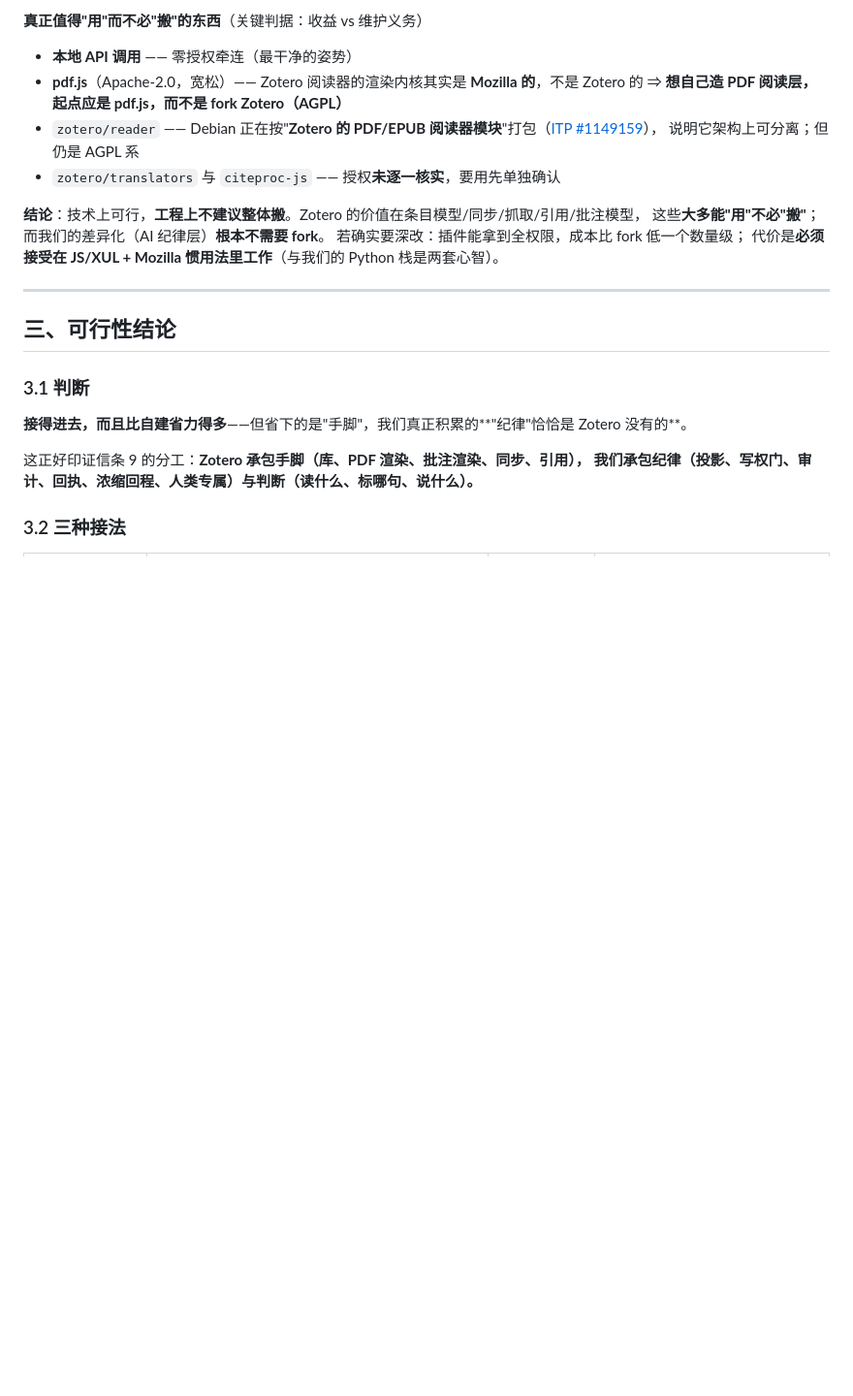
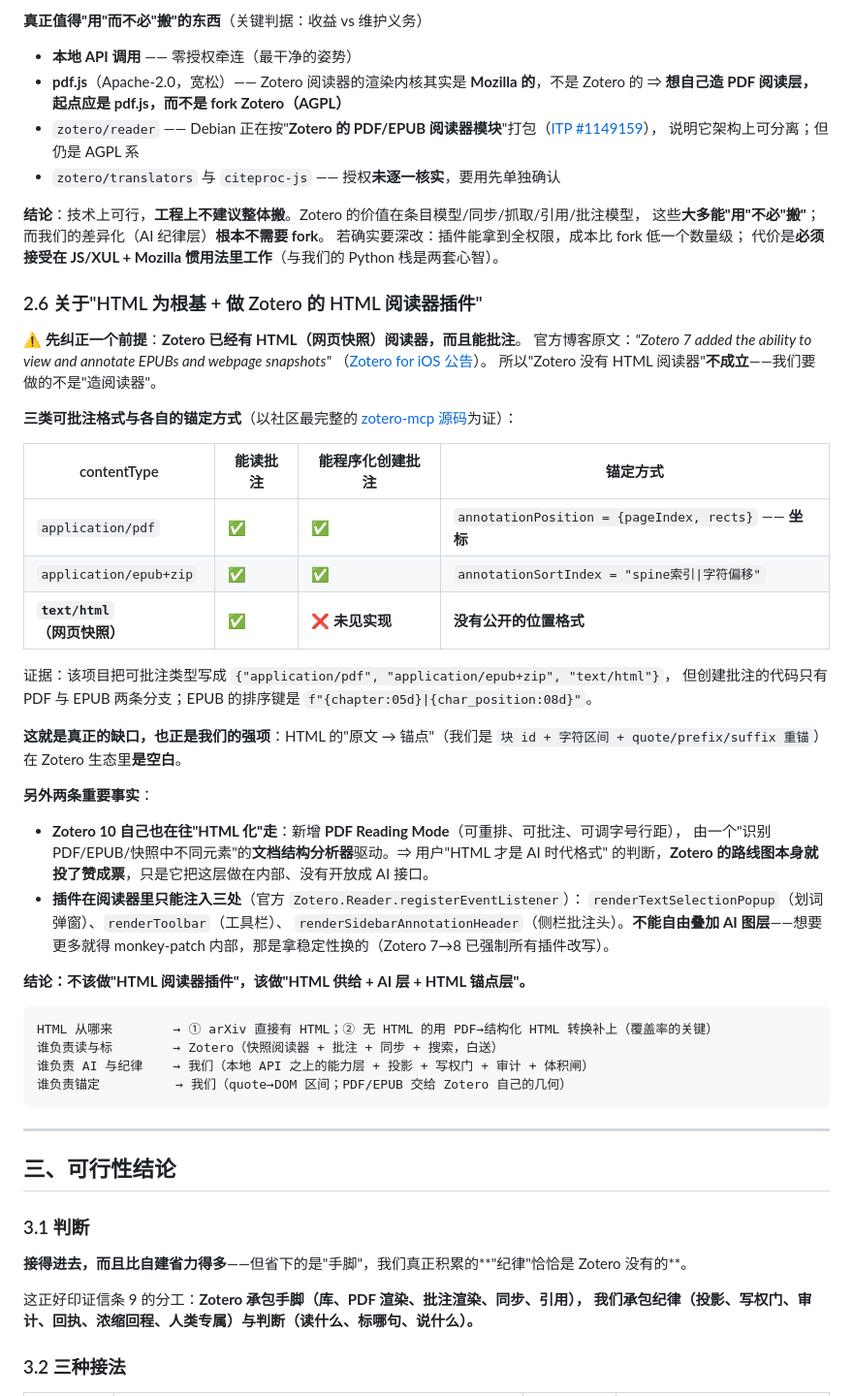
Before and after one commit to tomisnot/get-paper, a Markdown page: docs/ZOTERO-AI-INTEGRATION.md, the part around one of its changes. Shown at 97% size. Drawn GitHub-style; blank space fills up the shorter version.

````diff
--- a/docs/ZOTERO-AI-INTEGRATION.md
+++ b/docs/ZOTERO-AI-INTEGRATION.md
@@ -160,6 +161,46 @@
 若确实要深改：插件能拿到全权限，成本比 fork 低一个数量级；
 代价是**必须接受在 JS/XUL + Mozilla 惯用法里工作**（与我们的 Python 栈是两套心智）。
 
+### 2.6 关于"HTML 为根基 + 做 Zotero 的 HTML 阅读器插件"
+
+⚠ **先纠正一个前提**：**Zotero 已经有 HTML（网页快照）阅读器，而且能批注**。
+官方博客原文：*"Zotero 7 added the ability to view and annotate EPUBs and webpage snapshots"*
+（[Zotero for iOS 公告](https://www.zotero.org/blog/ios-epub-snapshot-annotation-and-pdf-metadata-retrieval/)）。
+所以"Zotero 没有 HTML 阅读器"**不成立**——我们要做的不是"造阅读器"。
+
+**三类可批注格式与各自的锚定方式**（以社区最完整的
+[zotero-mcp 源码](https://github.com/54yyyu/zotero-mcp)为证）：
+
+| contentType | 能读批注 | 能**程序化创建**批注 | 锚定方式 |
+| --- | --- | --- | --- |
+| `application/pdf` | ✅ | ✅ | `annotationPosition = {pageIndex, rects}` —— **坐标** |
+| `application/epub+zip` | ✅ | ✅ | `annotationSortIndex = "spine索引\|字符偏移"` |
+| **`text/html`（网页快照）** | ✅ | ❌ **未见实现** | **没有公开的位置格式** |
+
+证据：该项目把可批注类型写成 `{"application/pdf", "application/epub+zip", "text/html"}`，
+但创建批注的代码只有 PDF 与 EPUB 两条分支；EPUB 的排序键是 `f"{chapter:05d}|{char_position:08d}"`。
+
+**这就是真正的缺口，也正是我们的强项**：HTML 的"原文 → 锚点"（我们是
+`块 id + 字符区间 + quote/prefix/suffix 重锚`）在 Zotero 生态里**是空白**。
+
+**另外两条重要事实**：
+- **Zotero 10 自己也在往"HTML 化"走**：新增 **PDF Reading Mode**（可重排、可批注、可调字号行距），
+  由一个"识别 PDF/EPUB/快照中不同元素"的**文档结构分析器**驱动。⇒ 用户"HTML 才是 AI 时代格式"
+  的判断，**Zotero 的路线图本身就投了赞成票**，只是它把这层做在内部、没有开放成 AI 接口。
+- **插件在阅读器里只能注入三处**（官方 `Zotero.Reader.registerEventListener`）：
+  `renderTextSelectionPopup`（划词弹窗）、`renderToolbar`（工具栏）、
+  `renderSidebarAnnotationHeader`（侧栏批注头）。**不能自由叠加 AI 图层**——想要更多就得
+  monkey-patch 内部，那是拿稳定性换的（Zotero 7→8 已强制所有插件改写）。
+
+**结论：不该做"HTML 阅读器插件"，该做"HTML 供给 + AI 层 + HTML 锚点层"。**
+
+```
+HTML 从哪来        → ① arXiv 直接有 HTML；② 无 HTML 的用 PDF→结构化 HTML 转换补上（覆盖率的关键）
+谁负责读与标        → Zotero（快照阅读器 + 批注 + 同步 + 搜索，白送）
+谁负责 AI 与纪律    → 我们（本地 API 之上的能力层 + 投影 + 写权门 + 审计 + 体积闸）
+谁负责锚定          → 我们（quote→DOM 区间；PDF/EPUB 交给 Zotero 自己的几何）
+```
+
 ---
 
 ## 三、可行性结论
````
Also changed, not shown: other parts of docs/ZOTERO-AI-INTEGRATION.md (+31 -24 lines).
